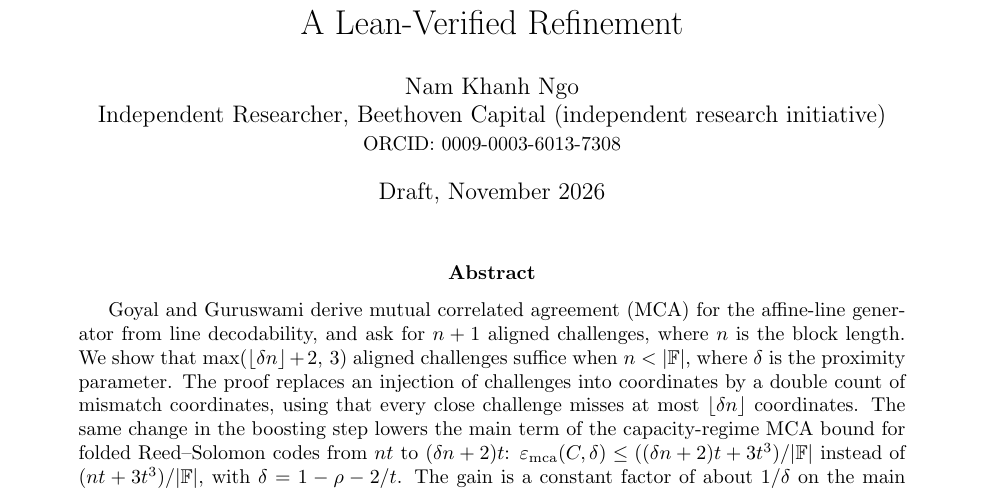
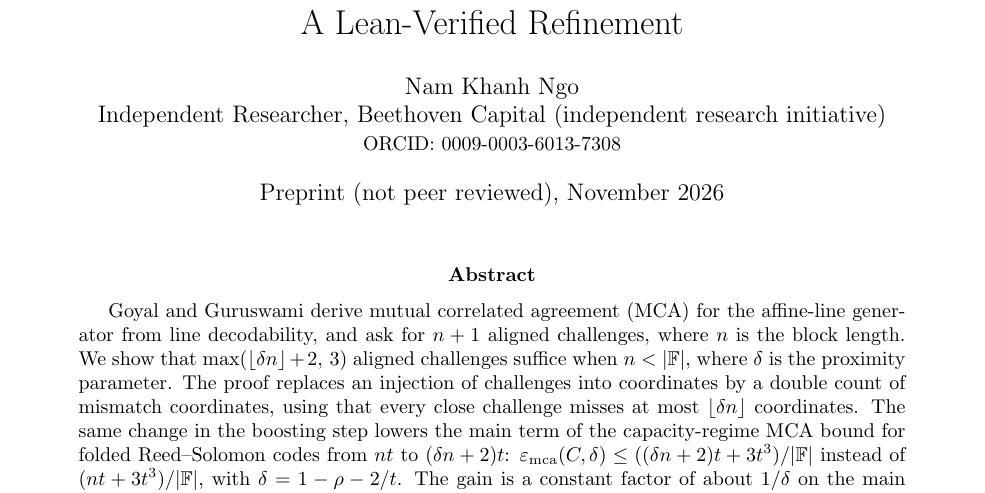
Before and after one commit to nambeethoven/error-sensitive-alignment, a LaTeX paper (paper/e2_note.tex): part of page 1 of 5, cut so that both start at the same text. Compiled offline with pdfLaTeX.

Commit message:
paper: mark the note as a preprint, not peer reviewed

```diff
--- a/paper/e2_note.tex
+++ b/paper/e2_note.tex
@@ -21,7 +21,7 @@
 \title{Error-Sensitive Alignment Bounds for Affine-Line Decoding:\\ A Lean-Verified Refinement}
 \author{Nam Khanh Ngo\\ Independent Researcher, Beethoven Capital (independent research initiative)\\
 \small ORCID: \href{https://orcid.org/0009-0003-6013-7308}{0009-0003-6013-7308}}
-\date{Draft, November 2026}
+\date{Preprint (not peer reviewed), November 2026}
 
 \begin{document}
 \sloppy\emergencystretch=3em
```
Also changed, not shown: paper/e2_note.pdf.
